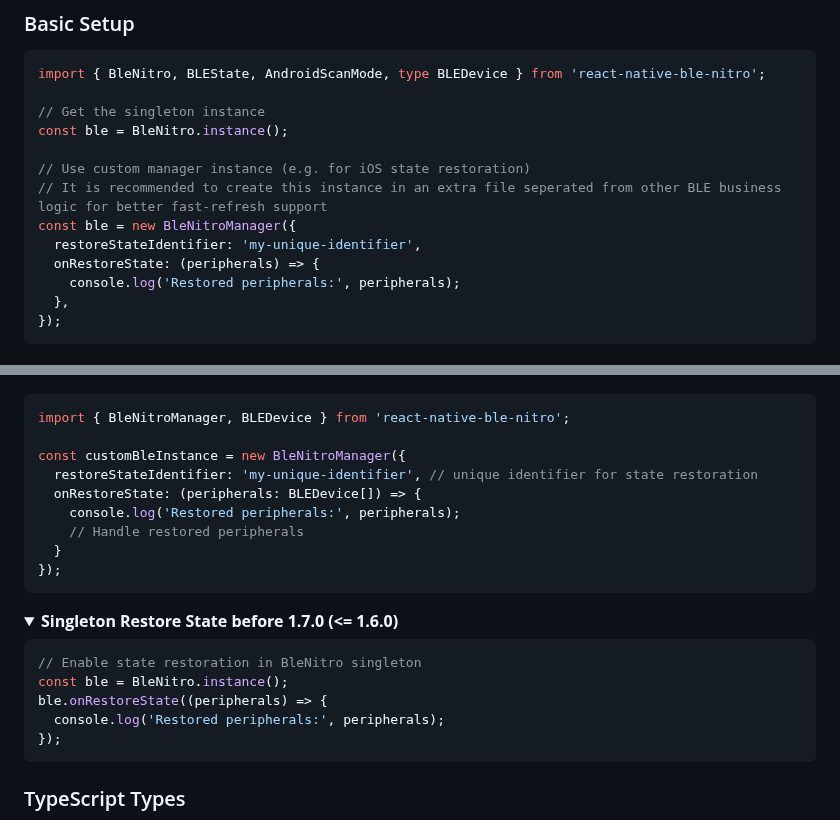
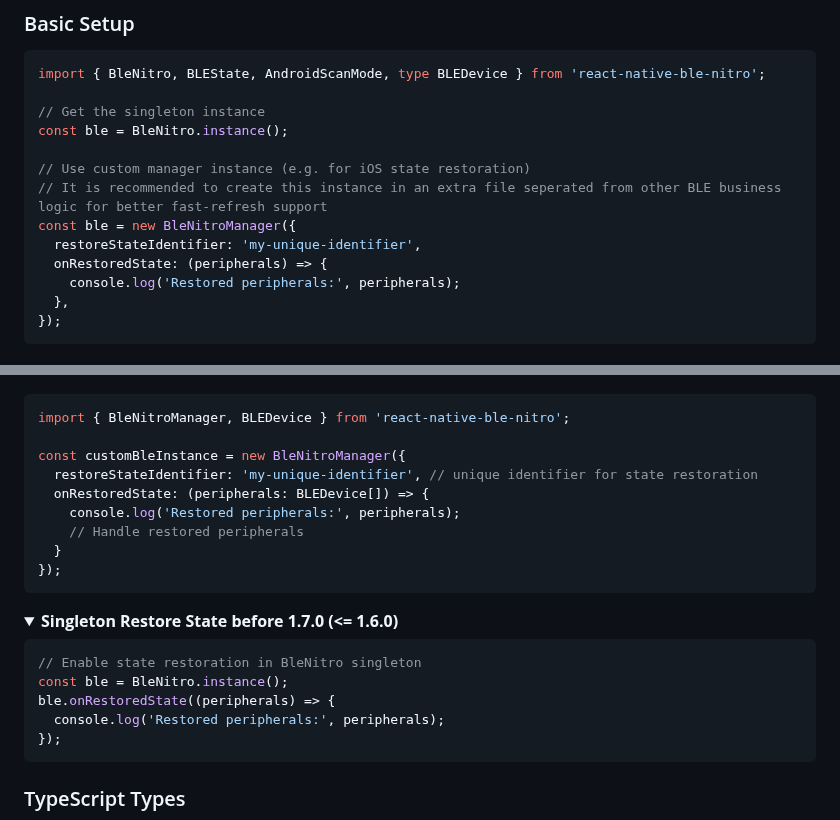
Before and after one commit to zykeco/react-native-ble-nitro, a Markdown page: README.md, 2 parts joined by grey strips. Drawn GitHub-style; folded sections open.

Commit message:
docs: fixed

````diff
--- a/README.md
+++ b/README.md
@@ -78,7 +78,7 @@ const ble = BleNitro.instance();
 // It is recommended to create this instance in an extra file seperated from other BLE business logic for better fast-refresh support
 const ble = new BleNitroManager({
   restoreStateIdentifier: 'my-unique-identifier',
-  onRestoreState: (peripherals) => {
+  onRestoredState: (peripherals) => {
     console.log('Restored peripherals:', peripherals);
   },
 });
@@ -383,7 +383,7 @@ import { BleNitroManager, BLEDevice } from 'react-native-ble-nitro';
 
 const customBleInstance = new BleNitroManager({
   restoreStateIdentifier: 'my-unique-identifier', // unique identifier for state restoration
-  onRestoreState: (peripherals: BLEDevice[]) => {
+  onRestoredState: (peripherals: BLEDevice[]) => {
     console.log('Restored peripherals:', peripherals);
     // Handle restored peripherals
   }
@@ -396,7 +396,7 @@ const customBleInstance = new BleNitroManager({
 ```typescript
 // Enable state restoration in BleNitro singleton
 const ble = BleNitro.instance();
-ble.onRestoreState((peripherals) => {
+ble.onRestoredState((peripherals) => {
   console.log('Restored peripherals:', peripherals);
 });
 ```
````
